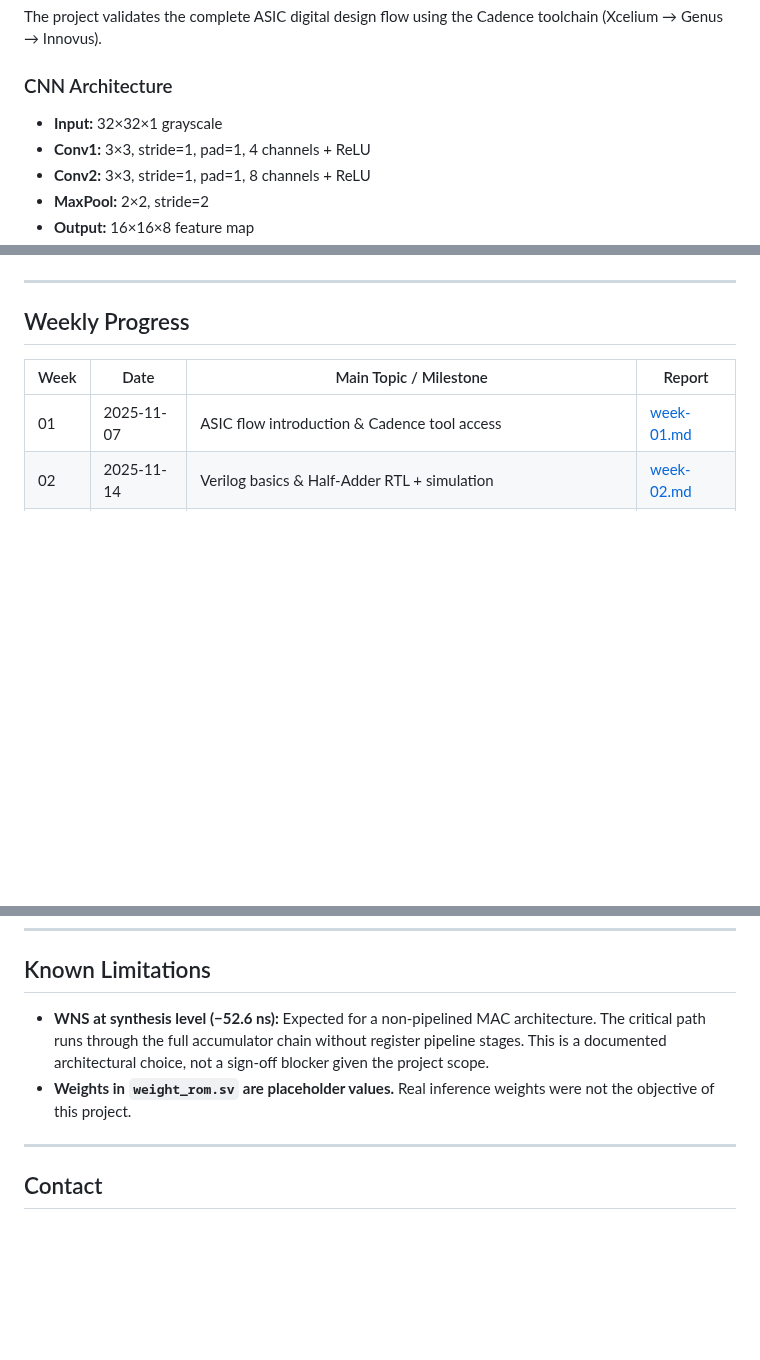
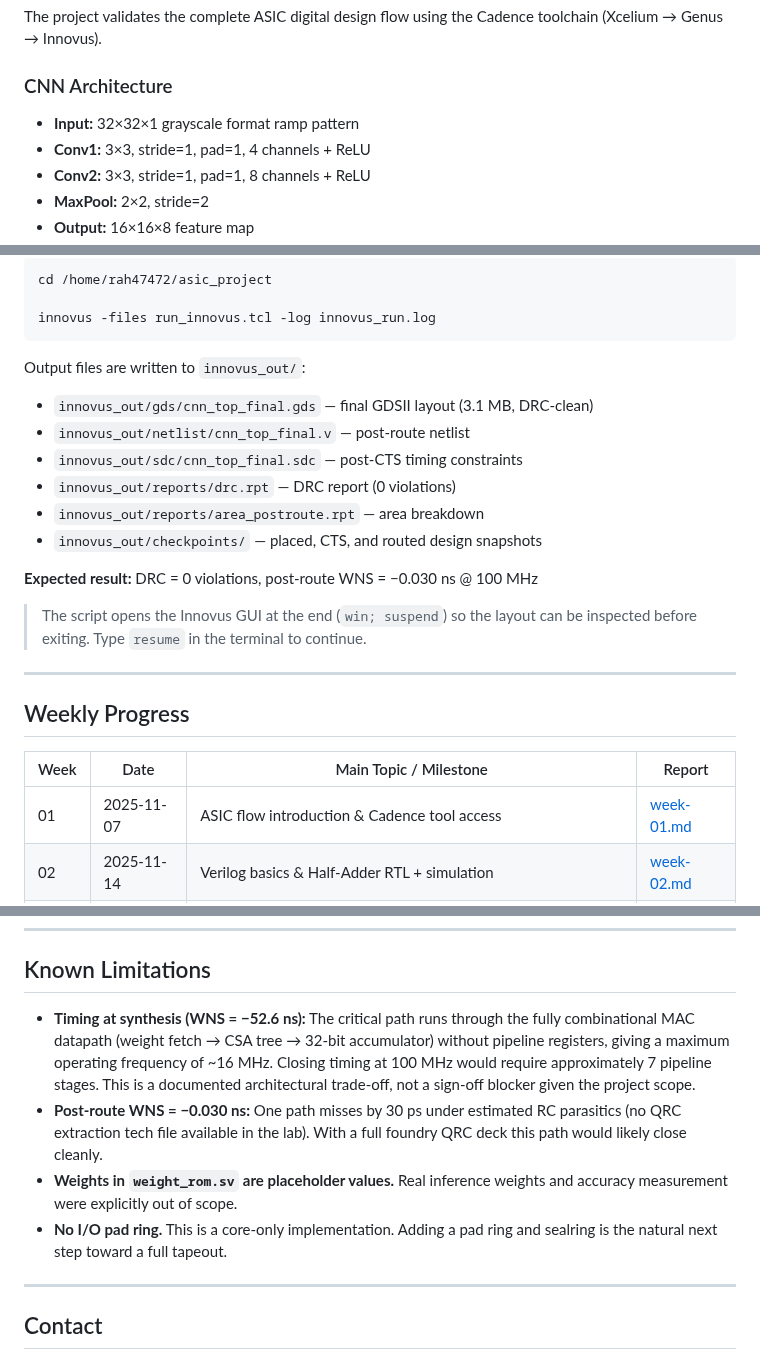
Before and after one commit to HMDRZ69/Project-Thesis-CNN_ACC_on_ASIC, a Markdown page: README.md, 3 parts joined by grey strips. Drawn GitHub-style; blank space fills up the shorter version.

````diff
--- a/README.md
+++ b/README.md
@@ -34,7 +34,7 @@ The project validates the complete ASIC digital design flow using the Cadence to
 
 ### CNN Architecture
 
-- **Input:** 32×32×1 grayscale
+- **Input:** 32×32×1 grayscale format ramp pattern
 - **Conv1:** 3×3, stride=1, pad=1, 4 channels + ReLU
 - **Conv2:** 3×3, stride=1, pad=1, 8 channels + ReLU
 - **MaxPool:** 2×2, stride=2
@@ -113,3 +218,20 @@ Final GDSII and post-route reports are written to `Cadence/Innovus/innovus_out/`
+```bash
+cd /home/rah47472/asic_project
+
+innovus -files run_innovus.tcl -log innovus_run.log
+```
+
+Output files are written to `innovus_out/`:
+- `innovus_out/gds/cnn_top_final.gds` — final GDSII layout (3.1 MB, DRC-clean)
+- `innovus_out/netlist/cnn_top_final.v` — post-route netlist
+- `innovus_out/sdc/cnn_top_final.sdc` — post-CTS timing constraints
+- `innovus_out/reports/drc.rpt` — DRC report (0 violations)
+- `innovus_out/reports/area_postroute.rpt` — area breakdown
+- `innovus_out/checkpoints/` — placed, CTS, and routed design snapshots
+
+**Expected result:** DRC = 0 violations, post-route WNS = −0.030 ns @ 100 MHz
+
+> The script opens the Innovus GUI at the end (`win; suspend`) so the layout can be inspected before exiting. Type `resume` in the terminal to continue.
 
 ---
 
@@ -141,8 +263,10 @@ Final GDSII and post-route reports are written to `Cadence/Innovus/innovus_out/`
 
 ## Known Limitations
 
-- **WNS at synthesis level (−52.6 ns):** Expected for a non-pipelined MAC architecture. The critical path runs through the full accumulator chain without register pipeline stages. This is a documented architectural choice, not a sign-off blocker given the project scope.
-- **Weights in `weight_rom.sv` are placeholder values.** Real inference weights were not the objective of this project.
+- **Timing at synthesis (WNS = −52.6 ns):** The critical path runs through the fully combinational MAC datapath (weight fetch → CSA tree → 32-bit accumulator) without pipeline registers, giving a maximum operating frequency of ~16 MHz. Closing timing at 100 MHz would require approximately 7 pipeline stages. This is a documented architectural trade-off, not a sign-off blocker given the project scope.
+- **Post-route WNS = −0.030 ns:** One path misses by 30 ps under estimated RC parasitics (no QRC extraction tech file available in the lab). With a full foundry QRC deck this path would likely close cleanly.
+- **Weights in `weight_rom.sv` are placeholder values.** Real inference weights and accuracy measurement were explicitly out of scope.
+- **No I/O pad ring.** This is a core-only implementation. Adding a pad ring and sealring is the natural next step toward a full tapeout.
 
 ---
 
````
Also changed, not shown: other parts of README.md (+133 -28 lines).
